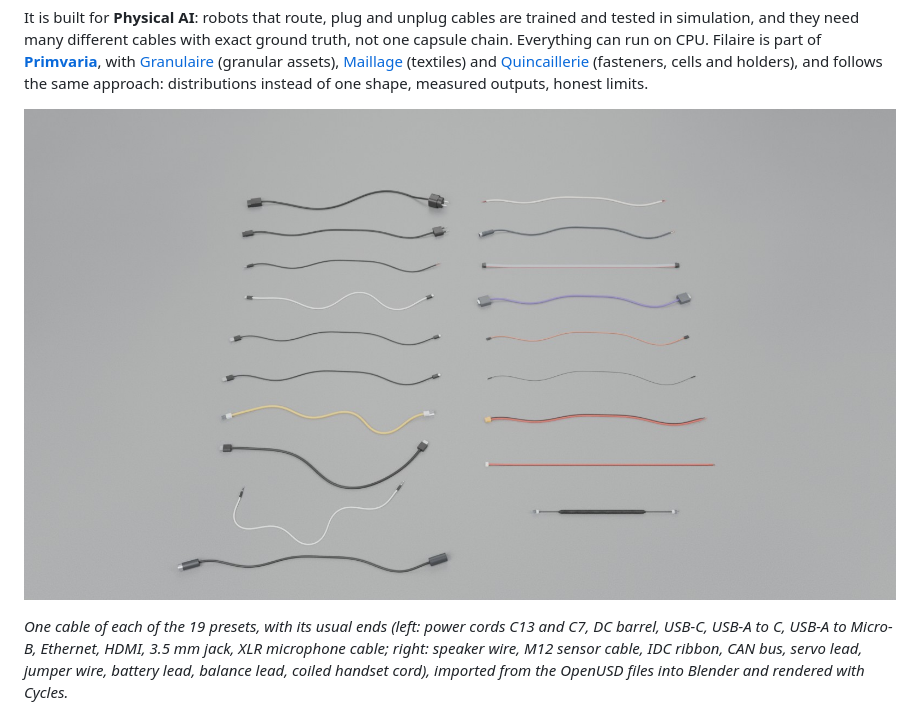
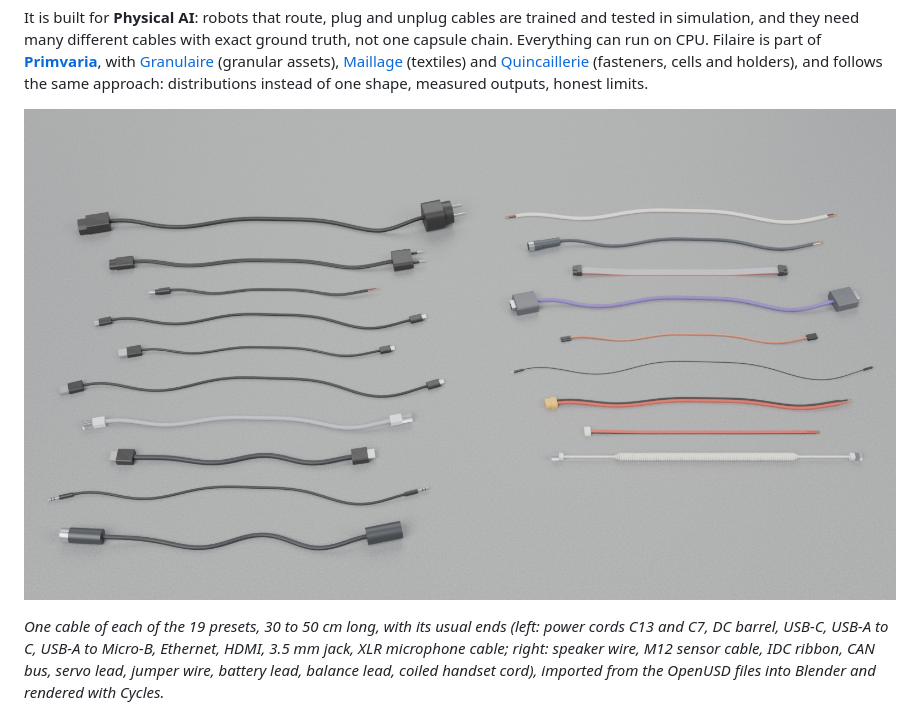
Before and after one commit to drscaon/filaire, a Markdown page: README.md, the part around the change. Rendered like a GitHub page; pictures changed too: docs/images/hero.jpg.

```diff
--- a/README.md
+++ b/README.md
@@ -41,7 +41,7 @@ shape, measured outputs, honest limits.
 
 ![Cables generated by Filaire, rendered in Blender](https://raw.githubusercontent.com/drscaon/filaire/main/docs/images/hero.jpg)
 
-*One cable of each of the 19 presets, with its usual ends (left: power cords
+*One cable of each of the 19 presets, 30 to 50 cm long, with its usual ends (left: power cords
 C13 and C7, DC barrel, USB-C, USB-A to C, USB-A to Micro-B, Ethernet, HDMI,
 3.5 mm jack, XLR microphone cable; right: speaker wire, M12 sensor cable, IDC
 ribbon, CAN bus, servo lead, jumper wire, battery lead, balance lead, coiled
```
Also changed, not shown: CHANGELOG.md (+2 -0 lines), 1 other file.
